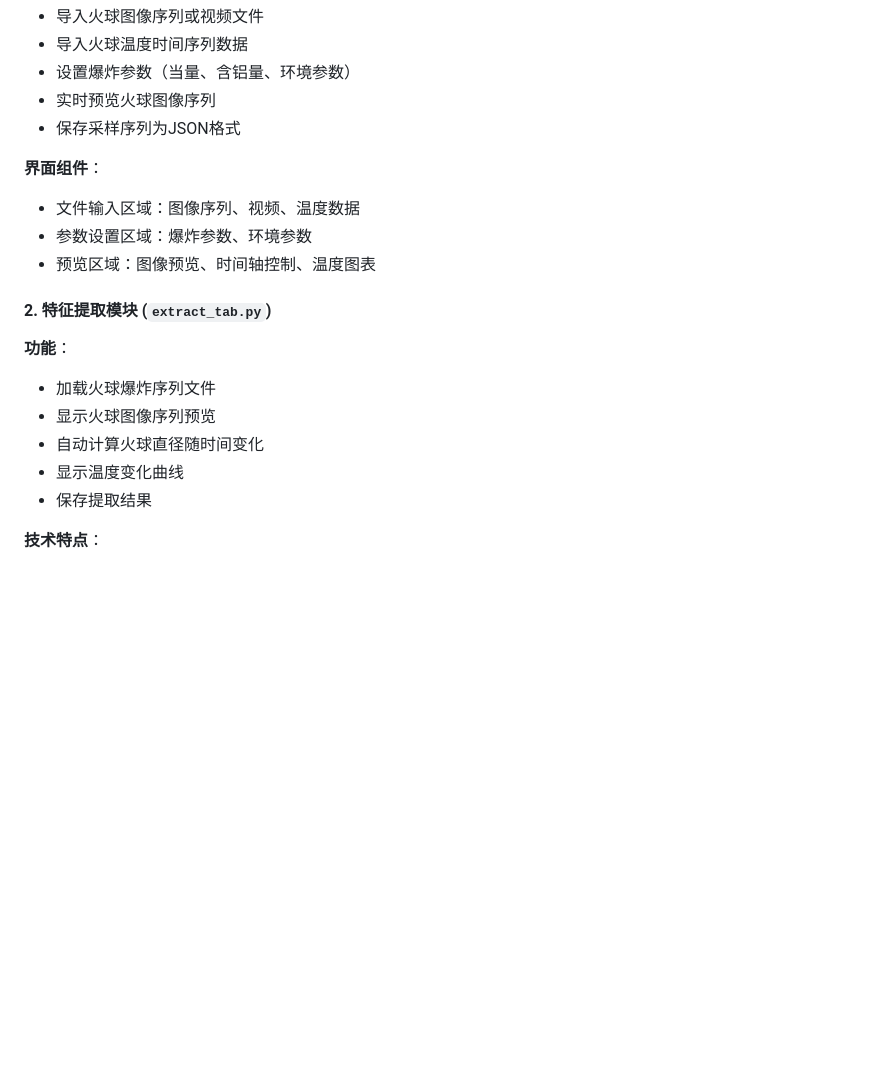
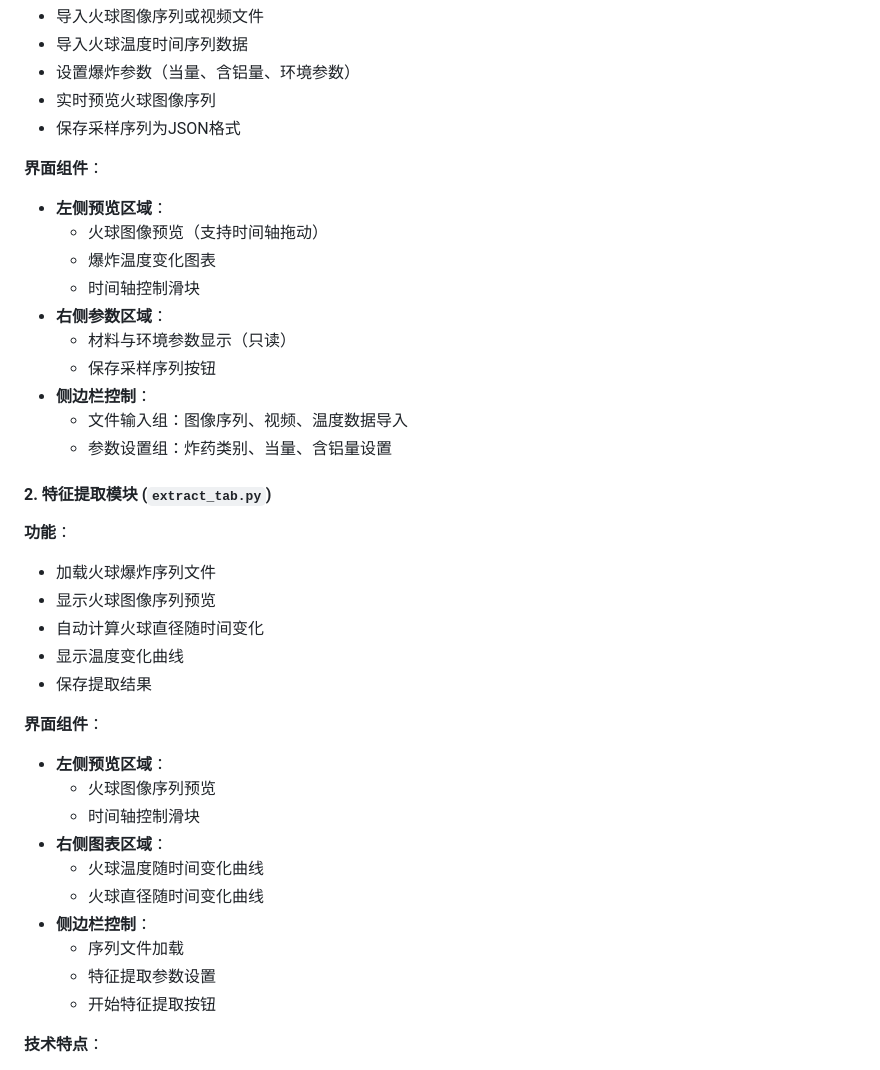
Before and after one commit to baihao/fireballCalculator, a Markdown page: README.md, the part around the change printed below. Rendered like a GitHub page; blank space fills up the shorter version.

```diff
--- a/README.md
+++ b/README.md
@@ -161,9 +179,16 @@ R(t) = K × (1 - B×exp(-C×t²))
 - 保存采样序列为JSON格式
 
 **界面组件**：
-- 文件输入区域：图像序列、视频、温度数据
-- 参数设置区域：爆炸参数、环境参数
-- 预览区域：图像预览、时间轴控制、温度图表
+- **左侧预览区域**：
+  - 火球图像预览（支持时间轴拖动）
+  - 爆炸温度变化图表
+  - 时间轴控制滑块
+- **右侧参数区域**：
+  - 材料与环境参数显示（只读）
+  - 保存采样序列按钮
+- **侧边栏控制**：
+  - 文件输入组：图像序列、视频、温度数据导入
+  - 参数设置组：炸药类别、当量、含铝量设置
 
 #### 2. 特征提取模块 (`extract_tab.py`)
 
@@ -173,6 +198,18 @@ R(t) = K × (1 - B×exp(-C×t²))
 - 自动计算火球直径随时间变化
 - 显示温度变化曲线
 - 保存提取结果
+
+**界面组件**：
+- **左侧预览区域**：
+  - 火球图像序列预览
+  - 时间轴控制滑块
+- **右侧图表区域**：
+  - 火球温度随时间变化曲线
+  - 火球直径随时间变化曲线
+- **侧边栏控制**：
+  - 序列文件加载
+  - 特征提取参数设置
+  - 开始特征提取按钮
 
 **技术特点**：
 - 集成传统CV算法进行火球分割
```
Also changed, not shown: other parts of README.md (+60 -13 lines), images/UI/建模与仿真.png (added), 6 other files.
